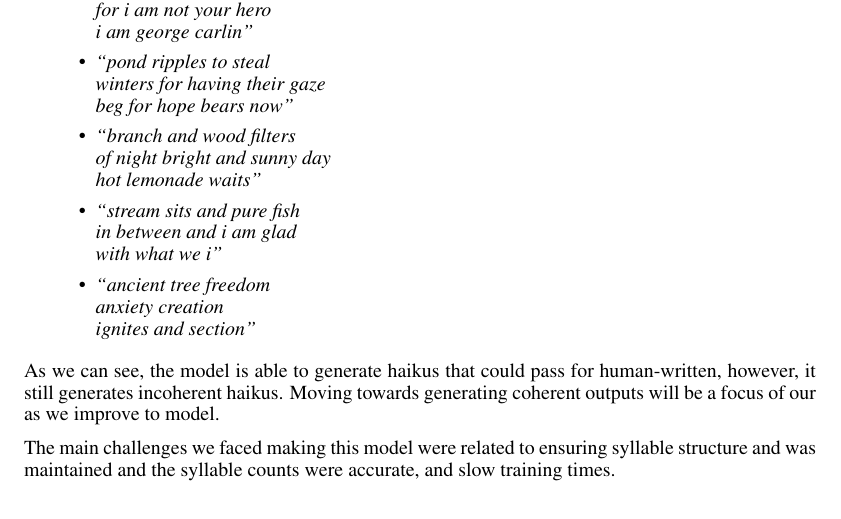
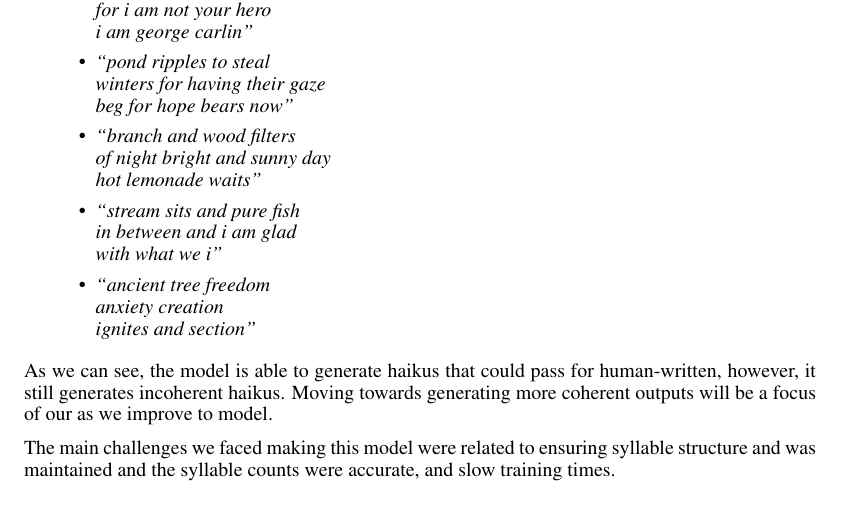
Before and after one commit to Evan-Banerjee/aps360, a LaTeX paper (progress-report/APS360_Project.tex): part of page 4 of 5, cut so that both start at the same text. Compiled offline with pdfLaTeX.

Commit message:
More TeX changes

```diff
--- a/progress-report/APS360_Project.tex
+++ b/progress-report/APS360_Project.tex
@@ -260,7 +260,7 @@ The model generates a mix of interesting or funny hakius, and incoherent outputs
 \end{itemize}
 
 As we can see, the model is able to generate haikus that could pass for human-written, however, it still generates
-incoherent haikus. Moving towards generating coherent outputs will be a focus of our as we improve to model.
+incoherent haikus. Moving towards generating more coherent outputs will be a focus of our as we improve to model.
 
 The main challenges we faced making this model were
 related to ensuring syllable structure and was maintained and the syllable counts were accurate, and
```
Also changed, not shown: progress-report/APS360_Project.pdf.
